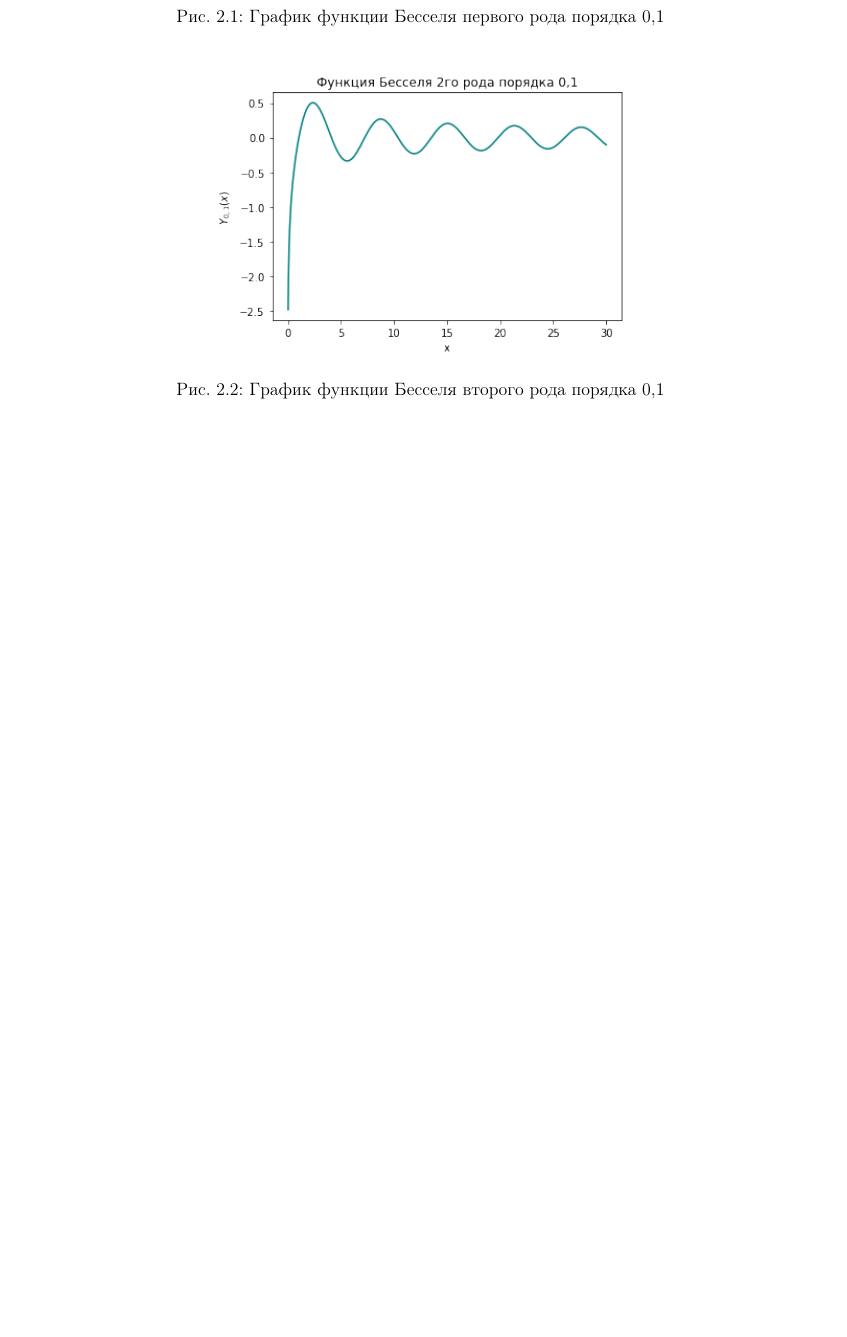
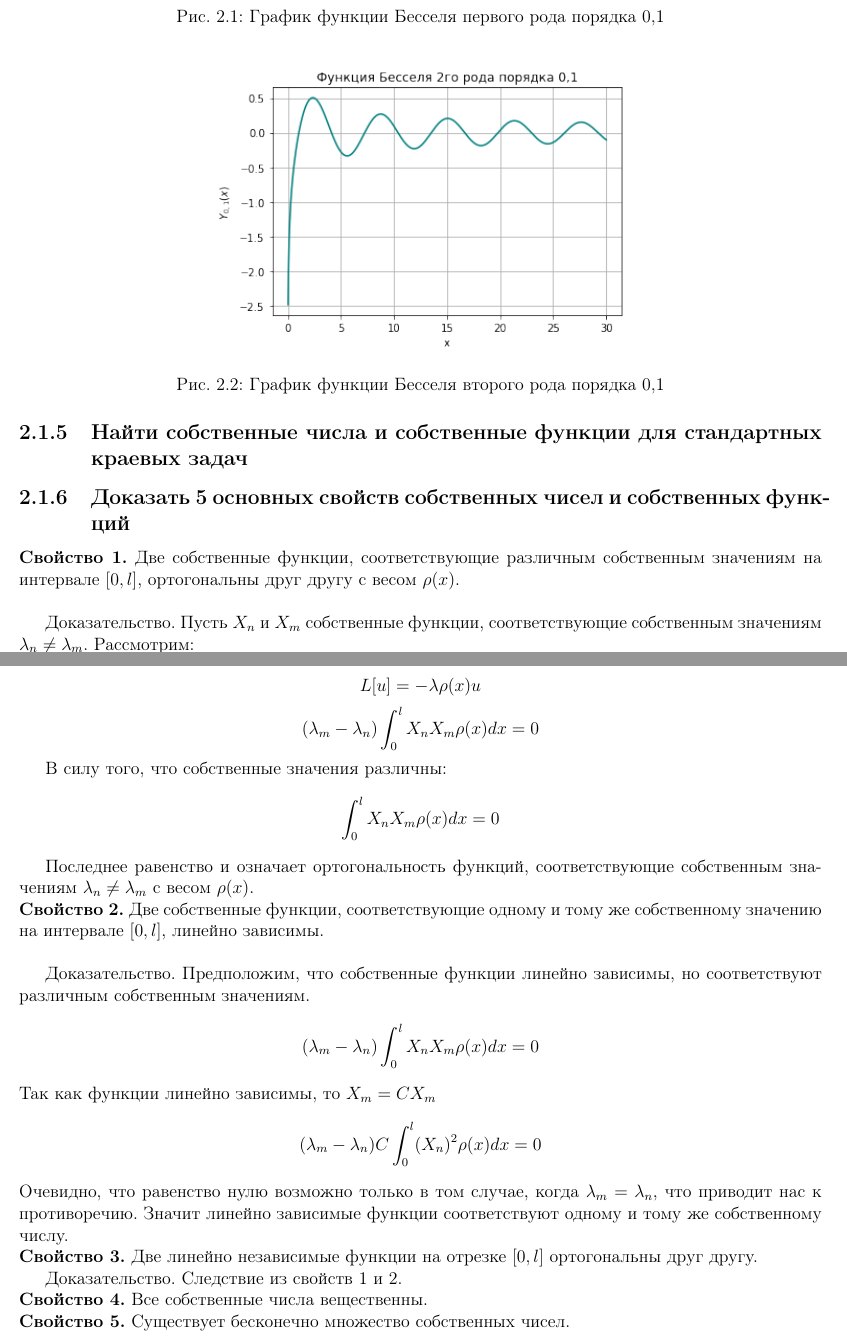
Before and after one commit to paveladim/EMP-Lab1-Report, a LaTeX document (EMP-Report-Lab1.tex): part of page 21 of 21 before the commit and two parts of pages 21 and 22 of 22 after it, the two joined at a grey line, cut so that both start at the same text, the shorter picture padded with empty space. Compiled offline with pdfLaTeX.

Commit message:
eigen values

```diff
--- a/EMP-Report-Lab1.tex
+++ b/EMP-Report-Lab1.tex
@@ -870,4 +872,37 @@ $\forall n > 1$ получим рекуррентную формулу для к
 	\caption{График функции Бесселя второго рода порядка 0,1}
 \end{figure}
 
+\subsection{Найти собственные числа и собственные функции для стандартных краевых задач}
+\subsection{Доказать 5 основных свойств собственных чисел и собственных функций}
+
+\textbf{Свойство 1.} Две собственные функции, соответствующие различным собственным значениям на интервале $[0, l]$, ортогональны друг другу с весом $\rho(x)$.
+\newline
+
+Доказательство. Пусть $X_n$ и $X_m$ собственные функции, соответствующие собственным значениям $\lambda_n \neq \lambda_m$. Рассмотрим:
+\[ \int_{0}^{l} X_n L[X_m] - X_m L[X_n] dx = 0 \]
+\[ L[u] = -\lambda \rho(x) u\]
+\[ (\lambda_m - \lambda_n) \int_{0}^{l} X_n X_m \rho(x) dx = 0 \]
+
+В силу того, что собственные значения различны:
+\[ \int_{0}^{l} X_n X_m \rho(x) dx = 0 \]
+
+Последнее равенство и означает ортогональность функций, соответствующие собственным значениям $\lambda_n \neq \lambda_m$ с весом $\rho(x)$.
+\newline
+\textbf{Свойство 2.} Две собственные функции, соответствующие одному и тому же собственному значению на интервале $[0, l]$, линейно зависимы.
+\newline
+
+Доказательство. Предположим, что собственные функции линейно зависимы, но соответствуют различным собственным значениям.
+\[ (\lambda_m - \lambda_n) \int_{0}^{l} X_n X_m \rho(x) dx = 0  \]
+Так как функции линейно зависимы, то $X_m = CX_m$
+\[ (\lambda_m - \lambda_n) C \int_{0}^{l} (X_n)^2 \rho(x) dx = 0 \]
+Очевидно, что равенство нулю возможно только в том случае, когда $\lambda_m = \lambda_n$, что приводит нас к противоречию. Значит линейно зависимые функции соответствуют одному и тому же собственному числу.
+\newline
+\textbf{Свойство 3.} Две линейно независимые функции на отрезке $[0, l]$ ортогональны друг другу.
+
+Доказательство. Следствие из свойств 1 и 2.
+\newline
+\textbf{Свойство 4.} Все собственные числа вещественны.
+\newline
+\textbf{Свойство 5.} Существует бесконечно множество собственных чисел.
+
 \end{document}
```
Also changed, not shown: EMP-Report-Lab1.pdf, pictures/BESSEL1.png, pictures/BESSEL2.png, EMP-Report-Lab1.tex (8 more changed lines), 2 other files.
